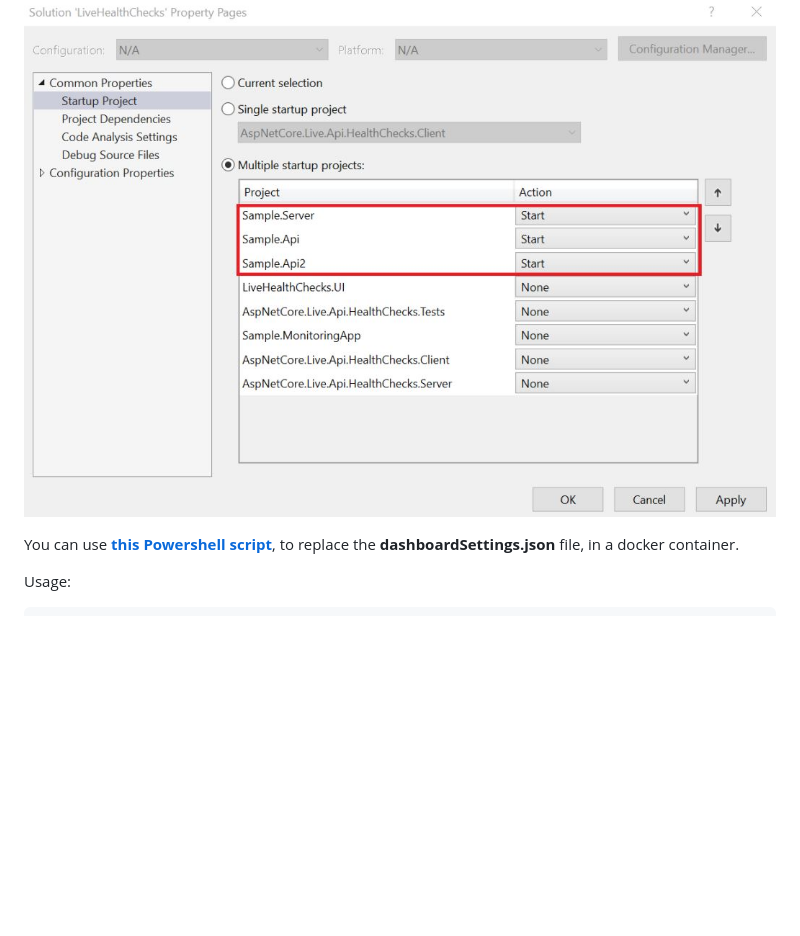
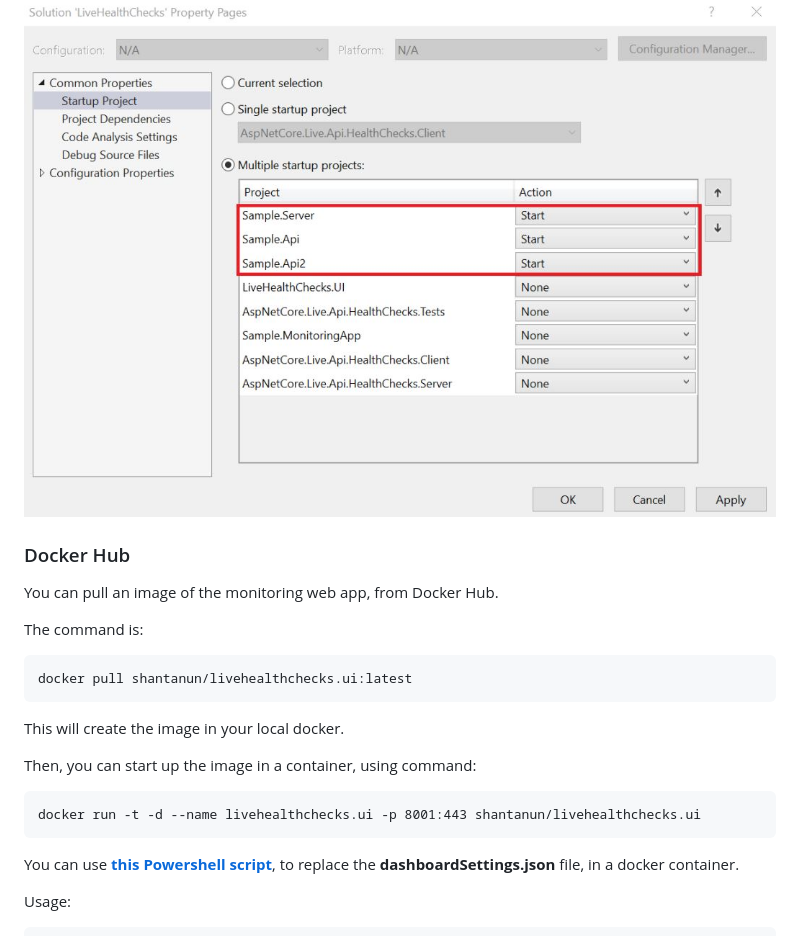
Before and after one commit to VeritasSoftware/LiveHealthChecks, a Markdown page: Docs/README_LiveHealthChecks.UI.md, the part around the change. Drawn GitHub-style; blank space fills up the shorter version.

Commit message:
pushed image to docker hub. updated readme.

````diff
--- a/Docs/README_LiveHealthChecks.UI.md
+++ b/Docs/README_LiveHealthChecks.UI.md
@@ -121,6 +121,24 @@ To run the Sample in the Solution, make sure the below projects, are started up,
 
 ![**Solution Startup**](/Docs/LiveHealthChecks-Solution-Startup.jpg)
 
+### Docker Hub
+
+You can pull an image of the monitoring web app, from Docker Hub.
+
+The command is:
+
+```
+docker pull shantanun/livehealthchecks.ui:latest
+```
+
+This will create the image in your local docker.
+
+Then, you can start up the image in a container, using command:
+
+```
+docker run -t -d --name livehealthchecks.ui -p 8001:443 shantanun/livehealthchecks.ui
+```
+
 You can use [**this Powershell script**](/Docs/Replace-Dashboard-Settings.ps1), to replace the **dashboardSettings.json** file, in a docker container.
 
 Usage:
````
